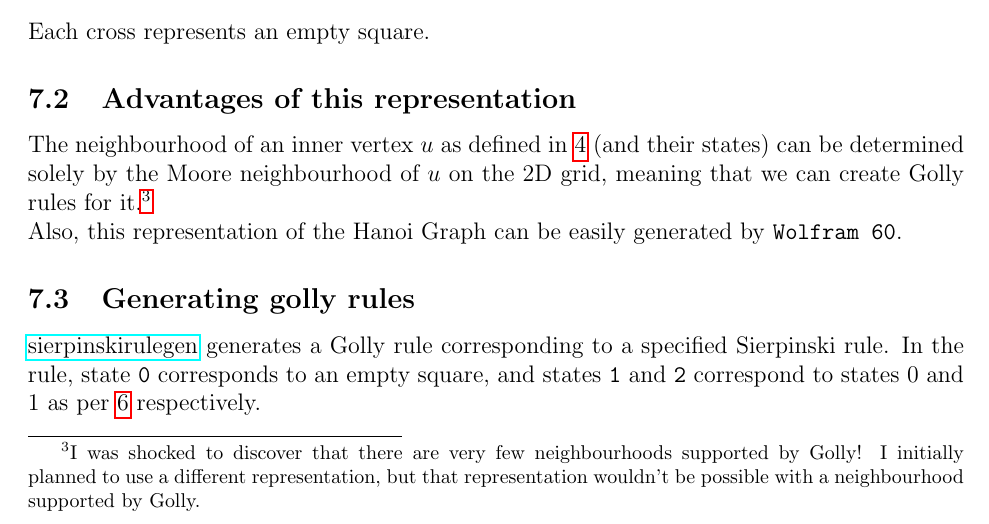
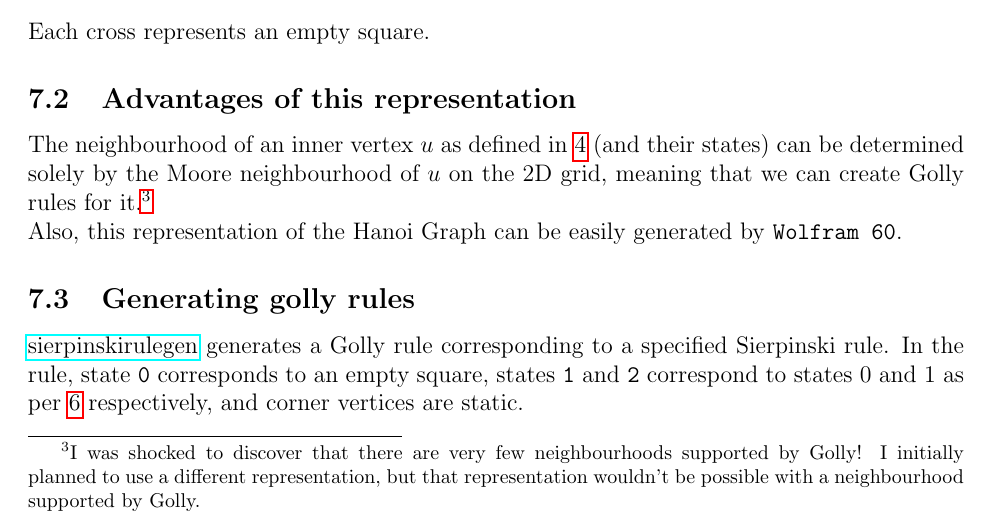
Before and after one commit to GeethanPfeifer/sierpinski, a LaTeX document (notes/caohg.tex): part of page 4 of 6, cut so that both start at the same text. Compiled offline with pdfLaTeX.

Commit message:
caohg: clarified what happens to corner vertices in generated Golly rules.

```diff
--- a/notes/caohg.tex
+++ b/notes/caohg.tex
@@ -159,7 +159,7 @@ Each cross represents an empty square.
 The neighbourhood of an inner vertex $u$ as defined in \ref{nei} (and their states) can be determined solely by the Moore neighbourhood of $u$ on the 2D grid, meaning that we can create Golly rules for it.\footnote{I was shocked to discover that there are very few neighbourhoods supported by Golly! I initially planned to use a different representation, but that representation wouldn't be possible with a neighbourhood supported by Golly.}\\
 Also, this representation of the Hanoi Graph can be easily generated by \texttt{Wolfram 60}.
 \subsection{Generating golly rules}
-\href{https://github.com/GeethanPfeifer/sierpinski/blob/main/golly/sierpinskirulegen.cpp}{sierpinskirulegen} generates a Golly rule corresponding to a specified Sierpinski rule. In the rule, state \texttt{0} corresponds to an empty square, and states \texttt{1} and \texttt{2} correspond to states $0$ and $1$ as per \ref{ela} respectively.
+\href{https://github.com/GeethanPfeifer/sierpinski/blob/main/golly/sierpinskirulegen.cpp}{sierpinskirulegen} generates a Golly rule corresponding to a specified Sierpinski rule. In the rule, state \texttt{0} corresponds to an empty square, states \texttt{1} and \texttt{2} correspond to states $0$ and $1$ as per \ref{ela} respectively, and corner vertices are static.
 
 \section{Future work}
 \begin{itemize}
```
Also changed, not shown: notes/caohg.pdf.
